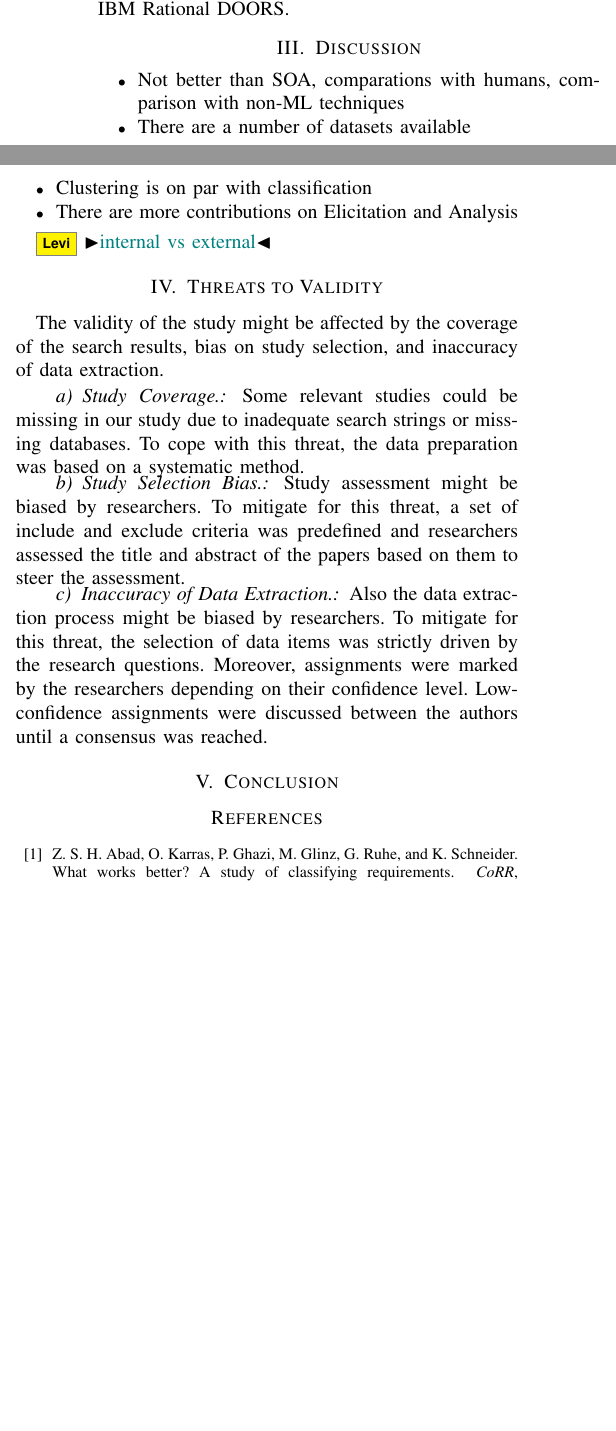
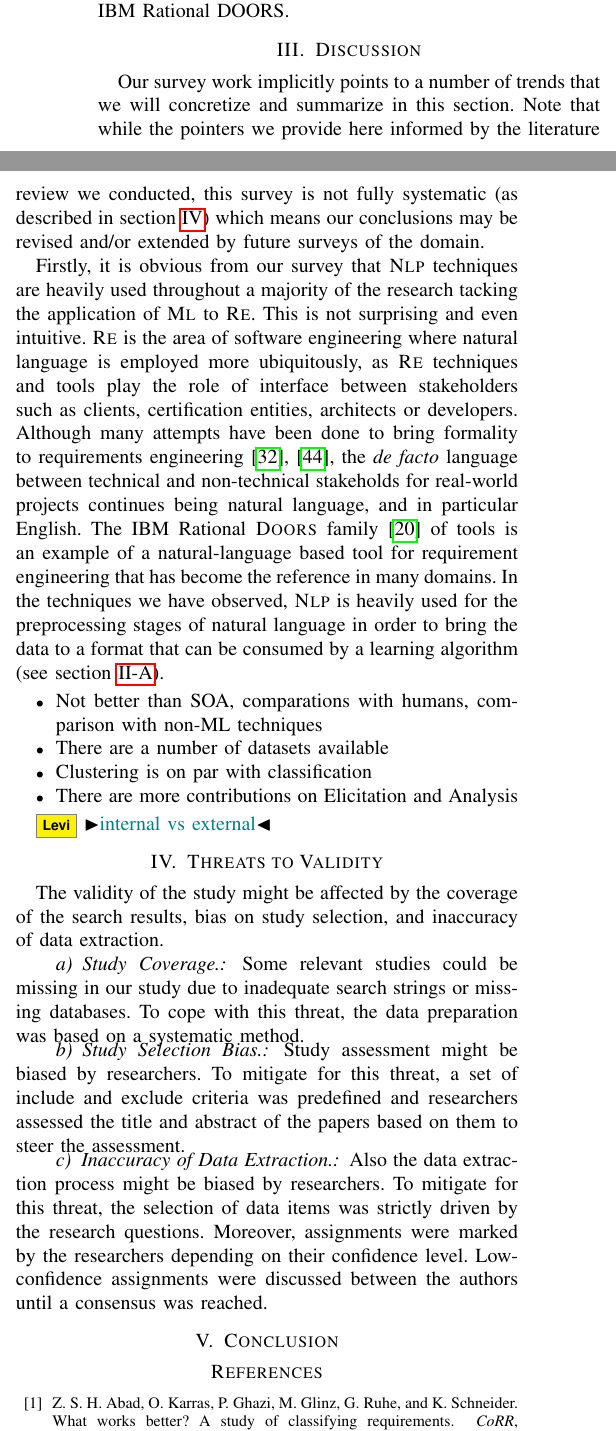
Before and after one commit to levilucio/ML_Requirements, a LaTeX paper (paper/paper.tex, which reads paper/ml_req.bib, paper/text/discussion.tex, paper/text/threats_validity.tex): two parts of the columns of page 9 of 11, joined at a grey line, cut so that both start at the same text, the shorter picture padded with empty space. Compiled offline with pdfLaTeX; a missing font is replaced by an installed copy or a similar font; a LaTeX package or settings file that is missing is left out.

Commit message:
started discussion

```diff
--- a/paper/ml_req.bib
+++ b/paper/ml_req.bib
@@ -851,0 +879 @@ month={Aug},}
+  author    = {{IBM}},
--- a/paper/paper.tex
+++ b/paper/paper.tex
@@ -51,6 +51,8 @@
 \newcommand{\etal}{\emph{et al.}\xspace}
 \newcommand{\RE}{\textsc{Re}\xspace}
 \newcommand{\ML}{\textsc{Ml}\xspace}
+\newcommand{\NLP}{\textsc{Nlp}\xspace}
+\newcommand{\DOORS}{\textsc{Doors}\xspace}
 
 
 %\setlength{\textwidth}{13cm}
--- a/paper/text/discussion.tex
+++ b/paper/text/discussion.tex
@@ -1,4 +1,29 @@
 \section{Discussion}
+
+Our survey work implicitly points to a number of trends that we will
+concretize and summarize in this section. Note that while the pointers we
+provide here informed by the literature review we conducted, this survey is not
+fully systematic (as described in section~\ref{sec:threats_to_validity}) which
+means our conclusions may be revised and/or extended by future surveys of the
+domain.
+
+Firstly, it is obvious from our survey that \NLP techniques are heavily used
+throughout a majority of the research tacking the application of \ML to
+\RE. This is not surprising and even intuitive. \RE is the area of software
+engineering where natural language is employed more ubiquitously, as \RE
+techniques and tools play the role of interface between stakeholders such as
+clients, certification entities, architects or developers. Although many
+attempts have been done to bring formality to requirements
+engineering~\cite{Teufl17,LucioRCA16}, the \emph{de facto} language between
+technical and non-technical stakeholds for real-world projects continues being natural language, and in particular English.
+The IBM Rational \DOORS family~\cite{doors} of tools is an example
+of a natural-language based tool for requirement engineering that has become the
+reference in many domains. In the techniques we have observed, \NLP is heavily
+used for the preprocessing stages of natural language in order to bring the data to a format
+that can be consumed by a learning algorithm (see
+section~\ref{sec:preprocessing}).
+
+
 
 \begin{itemize}
   \item Not better than SOA, comparations with humans, comparison with non-ML
--- a/paper/text/threats_validity.tex
+++ b/paper/text/threats_validity.tex
@@ -1,5 +1,5 @@
 \section{Threats to Validity}
-
+\label{sec:threats_to_validity}
 
 The validity of the study might be affected by the coverage of the search results, bias on study selection, and inaccuracy of data extraction.
 \paragraph{Study Coverage.}
```
Also changed, not shown: paper/text/contributions.tex (+29 -2 lines), paper/ml_req.bib (31 more changed lines).
